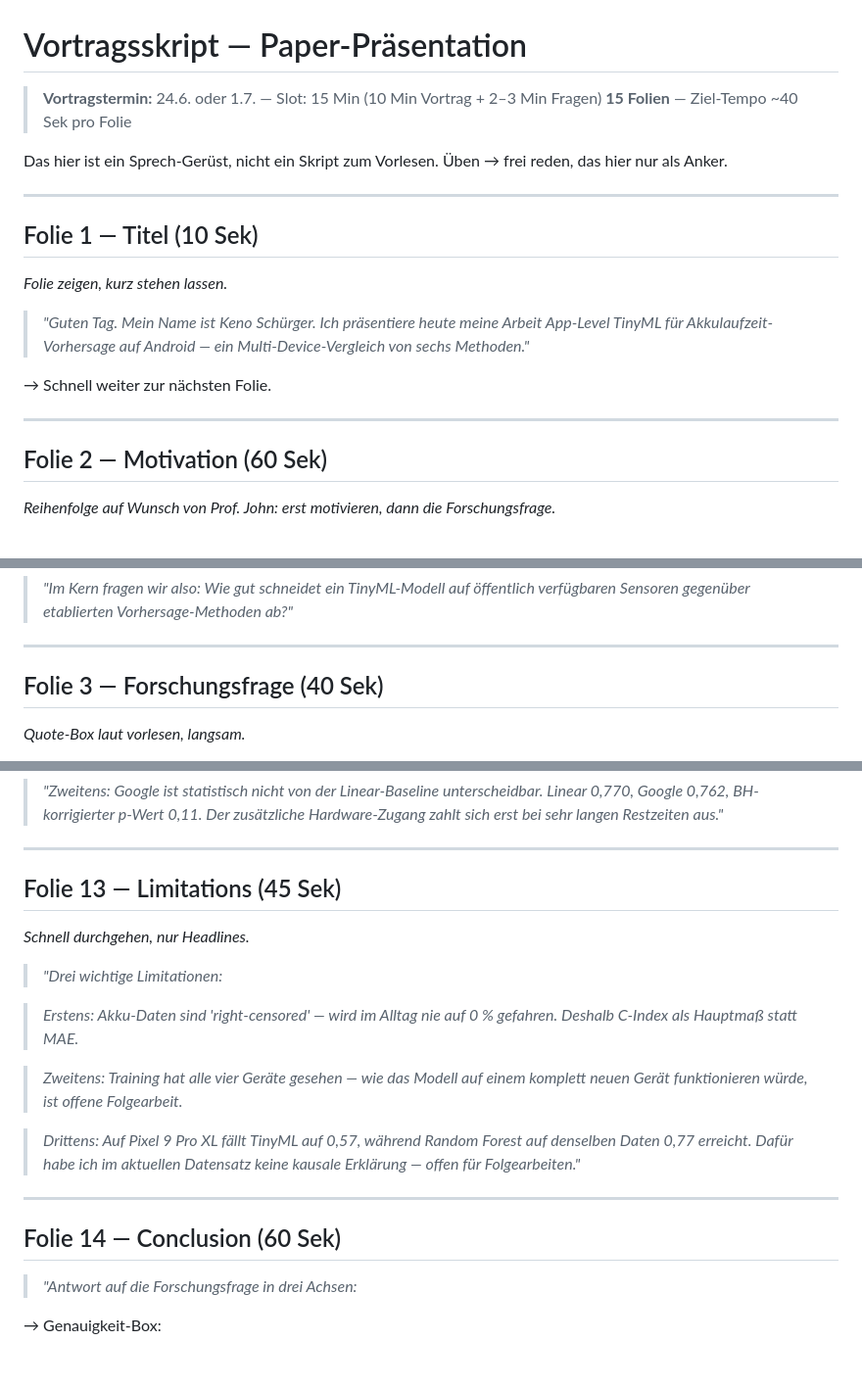
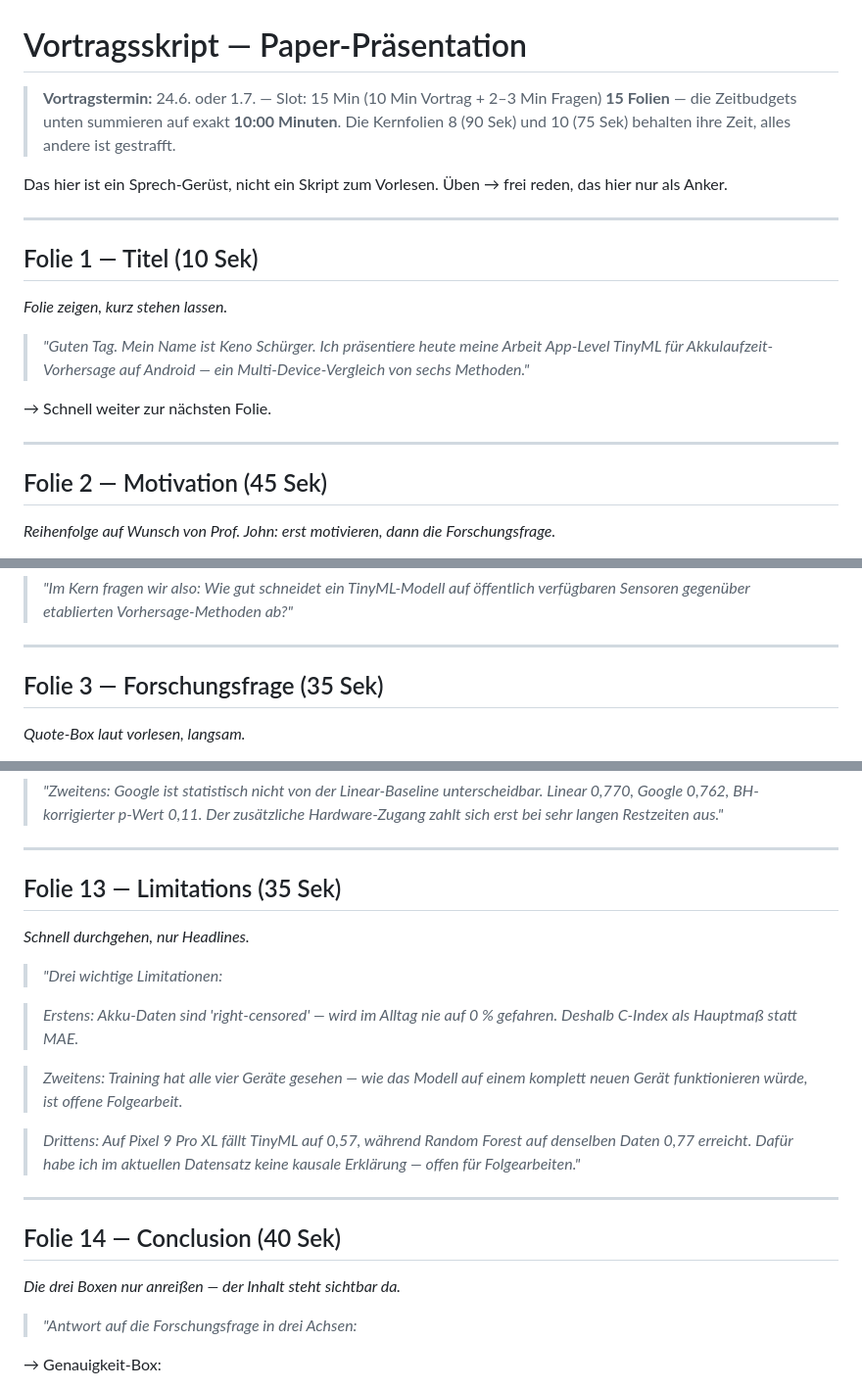
Before and after one commit to Keno-fsdf/HandyUsageRepo, a Markdown page: paper/VORTRAG.md, 3 parts joined by grey strips. Shown at 98% size. Rendered like a GitHub page; blank space fills up the shorter version.

```diff
--- a/paper/VORTRAG.md
+++ b/paper/VORTRAG.md
@@ -1,7 +1,7 @@
 # Vortragsskript — Paper-Präsentation
 
 > **Vortragstermin:** 24.6. oder 1.7. — Slot: 15 Min (10 Min Vortrag + 2–3 Min Fragen)
-> **15 Folien** — Ziel-Tempo ~40 Sek pro Folie
+> **15 Folien** — die Zeitbudgets unten summieren auf exakt **10:00 Minuten**. Die Kernfolien 8 (90 Sek) und 10 (75 Sek) behalten ihre Zeit, alles andere ist gestrafft.
 
 Das hier ist ein Sprech-Gerüst, nicht ein Skript zum Vorlesen. Üben → frei reden, das hier nur als Anker.
 
@@ -17,7 +17,7 @@ Das hier ist ein Sprech-Gerüst, nicht ein Skript zum Vorlesen. Üben → frei r
 
 ---
 
-## Folie 2 — Motivation (60 Sek)
+## Folie 2 — Motivation (45 Sek)
 
 *Reihenfolge auf Wunsch von Prof. John: erst motivieren, dann die Forschungsfrage.*
 
@@ -33,7 +33,7 @@ Das hier ist ein Sprech-Gerüst, nicht ein Skript zum Vorlesen. Üben → frei r
 
 ---
 
-## Folie 3 — Forschungsfrage (40 Sek)
+## Folie 3 — Forschungsfrage (35 Sek)
 
 *Quote-Box laut vorlesen, langsam.*
 
@@ -179,7 +179,7 @@ Dann auf die drei Kacheln zeigen:
 
 ---
 
-## Folie 13 — Limitations (45 Sek)
+## Folie 13 — Limitations (35 Sek)
 
 *Schnell durchgehen, nur Headlines.*
 
@@ -193,7 +193,9 @@ Dann auf die drei Kacheln zeigen:
 
 ---
 
-## Folie 14 — Conclusion (60 Sek)
+## Folie 14 — Conclusion (40 Sek)
+
+*Die drei Boxen nur anreißen — der Inhalt steht sichtbar da.*
 
 > *"Antwort auf die Forschungsfrage in drei Achsen:*
 
```
Also changed, not shown: other parts of paper/VORTRAG.md (+13 -13 lines).
